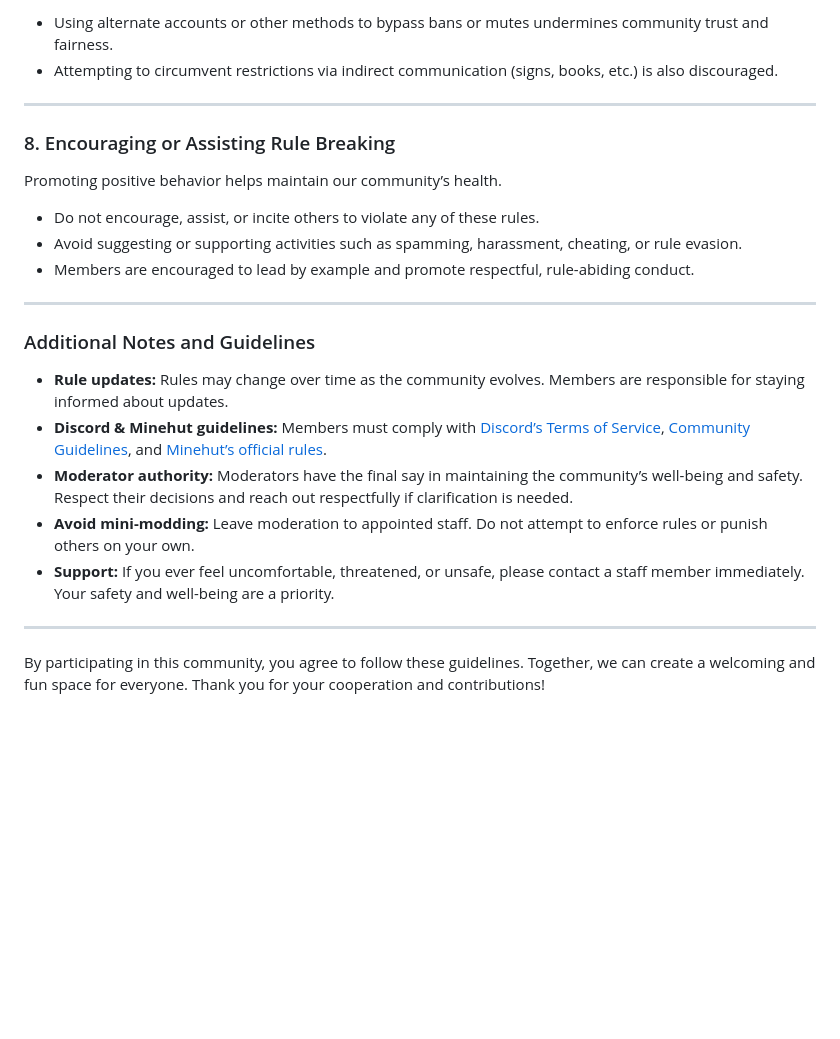
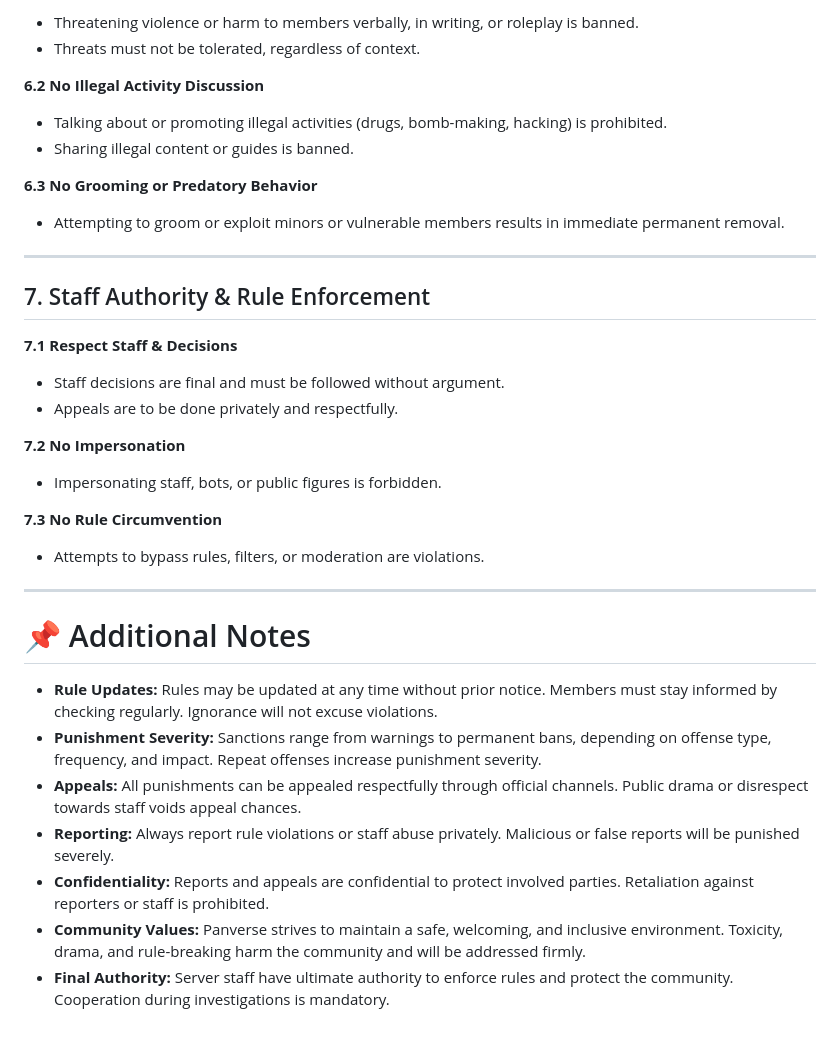
Before and after one commit to Panverse/Panverse.github.io, a Markdown page: README.md, the part around one of its changes. Rendered like a GitHub page; blank space fills up the shorter version.

```diff
--- a/README.md
+++ b/README.md
@@ -153,32 +125,41 @@ Maintaining fairness requires respecting moderator decisions.
 
-* Using alternate accounts or other methods to bypass bans or mutes undermines community trust and fairness.
-* Attempting to circumvent restrictions via indirect communication (signs, books, etc.) is also discouraged.
+* Threatening violence or harm to members verbally, in writing, or roleplay is banned.
+* Threats must not be tolerated, regardless of context.
+
+**6.2 No Illegal Activity Discussion**
+
+* Talking about or promoting illegal activities (drugs, bomb-making, hacking) is prohibited.
+* Sharing illegal content or guides is banned.
+
+**6.3 No Grooming or Predatory Behavior**
+
+* Attempting to groom or exploit minors or vulnerable members results in immediate permanent removal.
 
 ---
 
-### 8. Encouraging or Assisting Rule Breaking
+## 7. Staff Authority & Rule Enforcement
 
-Promoting positive behavior helps maintain our community’s health.
+**7.1 Respect Staff & Decisions**
 
-* Do not encourage, assist, or incite others to violate any of these rules.
-* Avoid suggesting or supporting activities such as spamming, harassment, cheating, or rule evasion.
-* Members are encouraged to lead by example and promote respectful, rule-abiding conduct.
+* Staff decisions are final and must be followed without argument.
+* Appeals are to be done privately and respectfully.
+
+**7.2 No Impersonation**
+
+* Impersonating staff, bots, or public figures is forbidden.
+
+**7.3 No Rule Circumvention**
+
+* Attempts to bypass rules, filters, or moderation are violations.
 
 ---
 
-### Additional Notes and Guidelines
+# 📌 Additional Notes
 
-* **Rule updates:**
-  Rules may change over time as the community evolves. Members are responsible for staying informed about updates.
-* **Discord & Minehut guidelines:**
-  Members must comply with [Discord’s Terms of Service](https://discord.com/terms), [Community Guidelines](https://discord.com/guidelines), and [Minehut’s official rules](https://minehut.com/rules).
-* **Moderator authority:**
-  Moderators have the final say in maintaining the community’s well-being and safety. Respect their decisions and reach out respectfully if clarification is needed.
-* **Avoid mini-modding:**
-  Leave moderation to appointed staff. Do not attempt to enforce rules or punish others on your own.
-* **Support:**
-  If you ever feel uncomfortable, threatened, or unsafe, please contact a staff member immediately. Your safety and well-being are a priority.
-
----
-
-By participating in this community, you agree to follow these guidelines. Together, we can create a welcoming and fun space for everyone. Thank you for your cooperation and contributions!
+* **Rule Updates:** Rules may be updated at any time without prior notice. Members must stay informed by checking regularly. Ignorance will not excuse violations.
+* **Punishment Severity:** Sanctions range from warnings to permanent bans, depending on offense type, frequency, and impact. Repeat offenses increase punishment severity.
+* **Appeals:** All punishments can be appealed respectfully through official channels. Public drama or disrespect towards staff voids appeal chances.
+* **Reporting:** Always report rule violations or staff abuse privately. Malicious or false reports will be punished severely.
+* **Confidentiality:** Reports and appeals are confidential to protect involved parties. Retaliation against reporters or staff is prohibited.
+* **Community Values:** Panverse strives to maintain a safe, welcoming, and inclusive environment. Toxicity, drama, and rule-breaking harm the community and will be addressed firmly.
+* **Final Authority:** Server staff have ultimate authority to enforce rules and protect the community. Cooperation during investigations is mandatory.
```
Also changed, not shown: other parts of README.md (+69 -97 lines).
